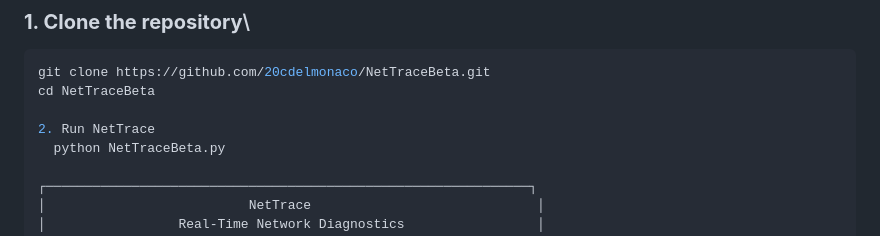
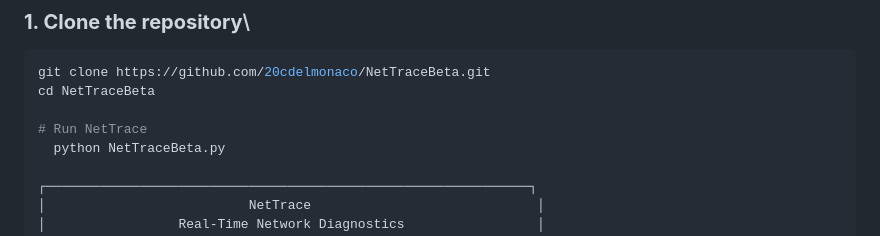
Before and after one commit to 20cdelmonaco/NetTraceBeta, a Markdown page: readme.md, the part around the change. Drawn GitHub-style.

```diff
--- a/readme.md
+++ b/readme.md
@@ -82,7 +82,7 @@ Launch UI mode - python NetTraceBeta.py --ui
 git clone https://github.com/20cdelmonaco/NetTraceBeta.git
 cd NetTraceBeta
 
-2. Run NetTrace
+# Run NetTrace
   python NetTraceBeta.py
 
 ┌──────────────────────────────────────────────────────────────┐
```
